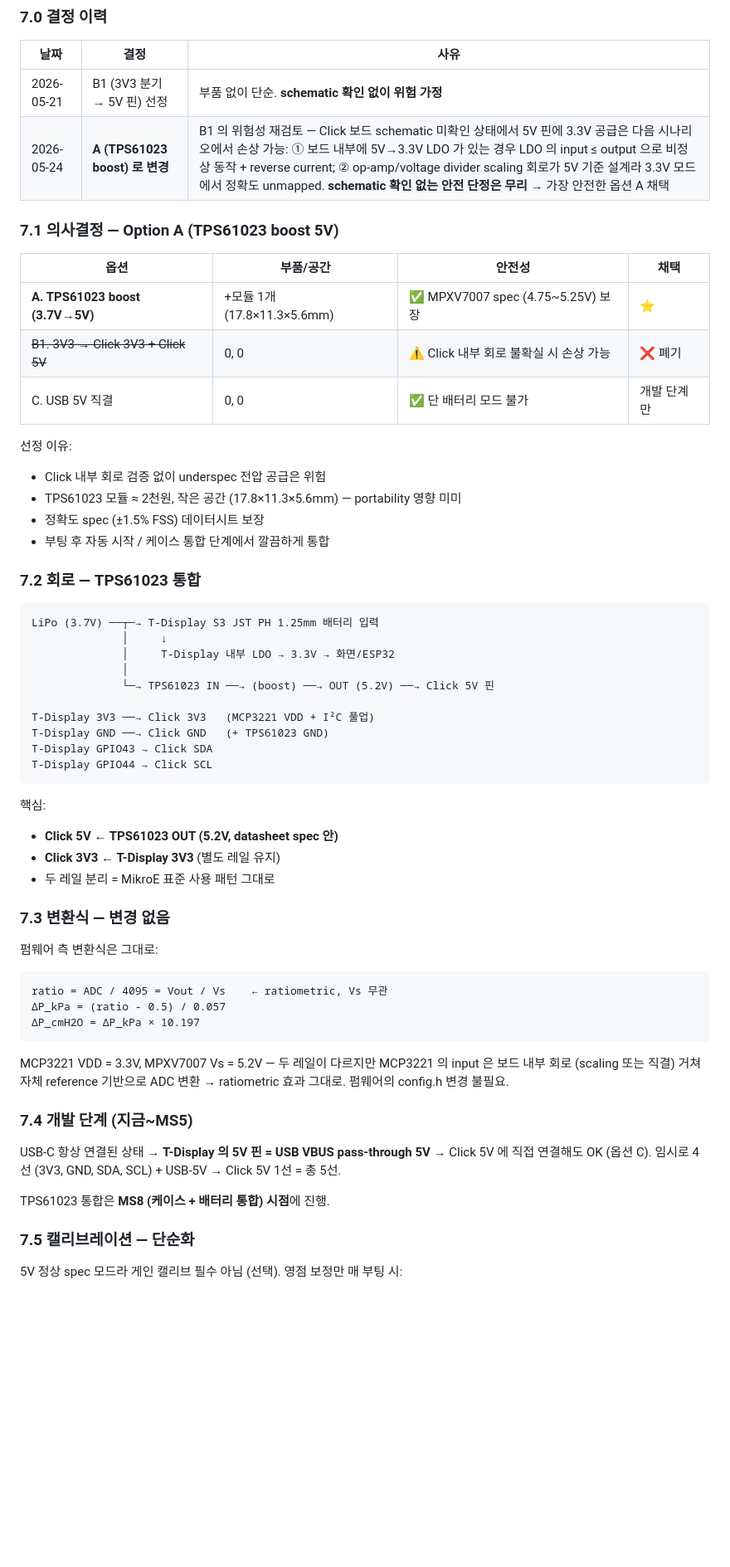
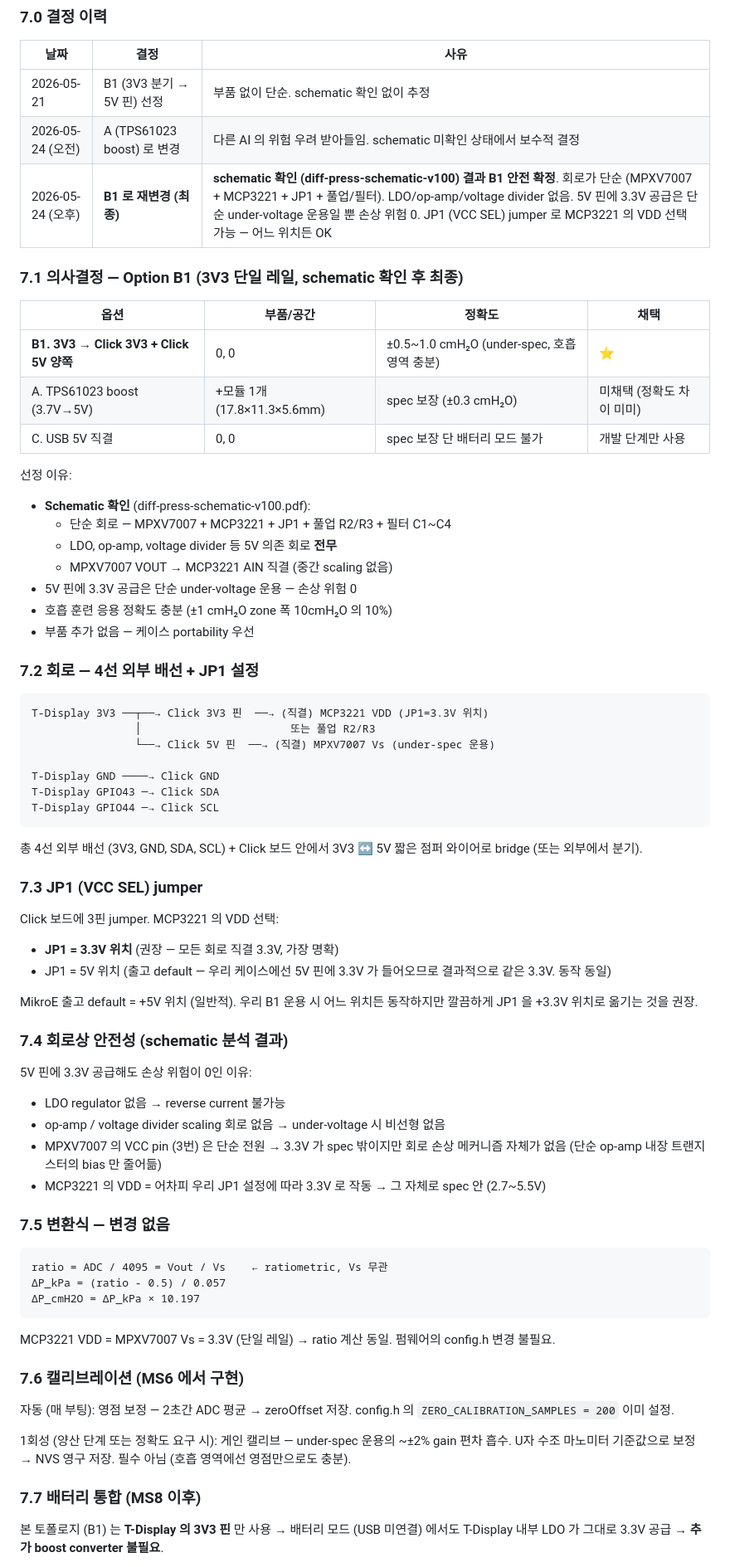
Before and after one commit to jaewon786/BlowFit, a Markdown page: firmware-esp32/docs/mpxv7007_migration.md, the part around one of its changes. Shown at 83% size. GitHub-like rendering; blank space fills up the shorter version.

Commit message:
docs(firmware-esp32): power topology B1 final (schematic confirmed safe)
이전 commit 7ff00da (A → TPS61023) 번복. 사용자가 MikroE Diff Press Click
schematic (diff-press-schematic-v100.pdf) 직접 확인 → B1 안전 확정.

Schematic 분석 결과
- 단순 회로: MPXV7007 (U1) + MCP3221 (U2) + JP1 (VCC SEL jumper) +
  풀업 R2/R3 (4.7k) + 디커플링 캡 C1~C4 + 전원 LED.
- LDO / op-amp / voltage divider / scaling 회로 모두 없음.
- MPXV7007 VOUT (pin 4) → MCP3221 AIN (pin 3) 직결.
- MCP3221 VDD = JP1 으로 +3.3V 또는 +5V 선택.
- 풀업 R2/R3 = VCC (JP1 선택값) 에 연결.

→ 5V 핀에 3.3V 공급 시 손상 메커니즘 자체가 존재 안 함:
  - reverse current 불가능 (LDO 없음)
  - 비선형 회로 없음
  - 단순 under-voltage 운용일 뿐 (MPXV7007 4.75~5.25V spec 밖이지만 회로
    손상은 없음, 정확도만 ±2~5% 로 감소)

B1 최종 채택 이유
- 부품 추가 없음 (portability)
- 배터리 모드 자동 대응 (T-Display 내부 LDO 만으로 동작)
- 호흡 영역 (20~30 cmH₂O) 정확도 ±0.5~1.0 cmH₂O 으로 충분

JP1 (VCC SEL) jumper
- MikroE 출고 default = +5V 위치 (일반적).
- 우리 B1 운용 시 어느 위치든 동작 (5V 핀에 3.3V 가 들어오므로 결과 같음).
- 권장: +3.3V 위치로 변경하여 회로 직결 명확화.

문서 변경
- §1 핀 할당: B1 회로 (4선) 패턴 + JP1 설정 안내.
- §7 전원 토폴로지: 결정 이력 (B1 → A → B1 최종) + schematic 인용 +
  안전성 분석 (각 메커니즘 별 명시).

Co-Authored-By: Claude Opus 4.7 (1M context) <noreply@anthropic.com>

````diff
--- a/firmware-esp32/docs/mpxv7007_migration.md
+++ b/firmware-esp32/docs/mpxv7007_migration.md
@@ -113,61 +114,85 @@ const float    cmH2O = kPa * 10.197f;
 
 | 날짜 | 결정 | 사유 |
 |---|---|---|
-| 2026-05-21 | B1 (3V3 분기 → 5V 핀) 선정 | 부품 없이 단순. **schematic 확인 없이 위험 가정** |
-| 2026-05-24 | **A (TPS61023 boost) 로 변경** | B1 의 위험성 재검토 — Click 보드 schematic 미확인 상태에서 5V 핀에 3.3V 공급은 다음 시나리오에서 손상 가능: ① 보드 내부에 5V→3.3V LDO 가 있는 경우 LDO 의 input ≤ output 으로 비정상 동작 + reverse current; ② op-amp/voltage divider scaling 회로가 5V 기준 설계라 3.3V 모드에서 정확도 unmapped. **schematic 확인 없는 안전 단정은 무리** → 가장 안전한 옵션 A 채택 |
+| 2026-05-21 | B1 (3V3 분기 → 5V 핀) 선정 | 부품 없이 단순. schematic 확인 없이 추정 |
+| 2026-05-24 (오전) | A (TPS61023 boost) 로 변경 | 다른 AI 의 위험 우려 받아들임. schematic 미확인 상태에서 보수적 결정 |
+| 2026-05-24 (오후) | **B1 로 재변경 (최종)** | **schematic 확인 (diff-press-schematic-v100) 결과 B1 안전 확정**. 회로가 단순 (MPXV7007 + MCP3221 + JP1 + 풀업/필터). LDO/op-amp/voltage divider 없음. 5V 핀에 3.3V 공급은 단순 under-voltage 운용일 뿐 손상 위험 0. JP1 (VCC SEL) jumper 로 MCP3221 의 VDD 선택 가능 — 어느 위치든 OK |
 
-### 7.1 의사결정 — Option A (TPS61023 boost 5V)
+### 7.1 의사결정 — Option B1 (3V3 단일 레일, schematic 확인 후 최종)
 
-| 옵션 | 부품/공간 | 안전성 | 채택 |
+| 옵션 | 부품/공간 | 정확도 | 채택 |
 |---|---|---|---|
-| **A. TPS61023 boost (3.7V→5V)** | +모듈 1개 (17.8×11.3×5.6mm) | ✅ MPXV7007 spec (4.75~5.25V) 보장 | ⭐ |
-| ~~B1. 3V3 → Click 3V3 + Click 5V~~ | 0, 0 | ⚠️ Click 내부 회로 불확실 시 손상 가능 | ❌ 폐기 |
-| C. USB 5V 직결 | 0, 0 | ✅ 단 배터리 모드 불가 | 개발 단계만 |
+| **B1. 3V3 → Click 3V3 + Click 5V 양쪽** | 0, 0 | ±0.5~1.0 cmH₂O (under-spec, 호흡 영역 충분) | ⭐ |
+| A. TPS61023 boost (3.7V→5V) | +모듈 1개 (17.8×11.3×5.6mm) | spec 보장 (±0.3 cmH₂O) | 미채택 (정확도 차이 미미) |
+| C. USB 5V 직결 | 0, 0 | spec 보장 단 배터리 모드 불가 | 개발 단계만 사용 |
 
 선정 이유:
-- Click 내부 회로 검증 없이 underspec 전압 공급은 위험
-- TPS61023 모듈 ≈ 2천원, 작은 공간 (17.8×11.3×5.6mm) — portability 영향 미미
-- 정확도 spec (±1.5% FSS) 데이터시트 보장
-- 부팅 후 자동 시작 / 케이스 통합 단계에서 깔끔하게 통합
+- **Schematic 확인** (diff-press-schematic-v100.pdf):
+  - 단순 회로 — MPXV7007 + MCP3221 + JP1 + 풀업 R2/R3 + 필터 C1~C4
+  - LDO, op-amp, voltage divider 등 5V 의존 회로 **전무**
+  - MPXV7007 VOUT → MCP3221 AIN 직결 (중간 scaling 없음)
+- 5V 핀에 3.3V 공급은 단순 under-voltage 운용 — 손상 위험 0
+- 호흡 훈련 응용 정확도 충분 (±1 cmH₂O zone 폭 10cmH₂O 의 10%)
+- 부품 추가 없음 — 케이스 portability 우선
 
-### 7.2 회로 — TPS61023 통합
+### 7.2 회로 — 4선 외부 배선 + JP1 설정
 
 ```
-LiPo (3.7V) ──┬─→ T-Display S3 JST PH 1.25mm 배터리 입력
-              │     ↓
-              │     T-Display 내부 LDO → 3.3V → 화면/ESP32
-              │
-              └─→ TPS61023 IN ──→ (boost) ──→ OUT (5.2V) ──→ Click 5V 핀
+T-Display 3V3 ──┬──→ Click 3V3 핀  ──→ (직결) MCP3221 VDD (JP1=3.3V 위치)
+                │                       또는 풀업 R2/R3
+                └──→ Click 5V 핀  ──→ (직결) MPXV7007 Vs (under-spec 운용)
 
-T-Display 3V3 ──→ Click 3V3   (MCP3221 VDD + I²C 풀업)
-T-Display GND ──→ Click GND   (+ TPS61023 GND)
-T-Display GPIO43 → Click SDA
-T-Display GPIO44 → Click SCL
+T-Display GND ────→ Click GND
+T-Display GPIO43 ─→ Click SDA
+T-Display GPIO44 ─→ Click SCL
 ```
 
-핵심:
-- **Click 5V ← TPS61023 OUT (5.2V, datasheet spec 안)**
-- **Click 3V3 ← T-Display 3V3** (별도 레일 유지)
-- 두 레일 분리 = MikroE 표준 사용 패턴 그대로
+총 4선 외부 배선 (3V3, GND, SDA, SCL) + Click 보드 안에서 3V3 ↔ 5V 짧은
+점퍼 와이어로 bridge (또는 외부에서 분기).
 
-### 7.3 변환식 — 변경 없음
+### 7.3 JP1 (VCC SEL) jumper
 
-펌웨어 측 변환식은 그대로:
+Click 보드에 3핀 jumper. MCP3221 의 VDD 선택:
+- **JP1 = 3.3V 위치** (권장 — 모든 회로 직결 3.3V, 가장 명확)
+- JP1 = 5V 위치 (출고 default — 우리 케이스에선 5V 핀에 3.3V 가 들어오므로
+  결과적으로 같은 3.3V. 동작 동일)
+
+MikroE 출고 default = +5V 위치 (일반적). 우리 B1 운용 시 어느 위치든
+동작하지만 깔끔하게 JP1 을 +3.3V 위치로 옮기는 것을 권장.
+
+### 7.4 회로상 안전성 (schematic 분석 결과)
+
+5V 핀에 3.3V 공급해도 손상 위험이 0인 이유:
+- LDO regulator 없음 → reverse current 불가능
+- op-amp / voltage divider scaling 회로 없음 → under-voltage 시 비선형 없음
+- MPXV7007 의 VCC pin (3번) 은 단순 전원 → 3.3V 가 spec 밖이지만 회로
+  손상 메커니즘 자체가 없음 (단순 op-amp 내장 트랜지스터의 bias 만 줄어듦)
+- MCP3221 의 VDD = 어차피 우리 JP1 설정에 따라 3.3V 로 작동 → 그 자체로
+  spec 안 (2.7~5.5V)
+
+### 7.5 변환식 — 변경 없음
+
 ```
 ratio = ADC / 4095 = Vout / Vs    ← ratiometric, Vs 무관
 ΔP_kPa = (ratio - 0.5) / 0.057
 ΔP_cmH2O = ΔP_kPa × 10.197
 ```
 
-MCP3221 VDD = 3.3V, MPXV7007 Vs = 5.2V — 두 레일이 다르지만 MCP3221 의 input 은 보드 내부 회로 (scaling 또는 직결) 거쳐 자체 reference 기반으로 ADC 변환 → ratiometric 효과 그대로. 펌웨어의 config.h 변경 불필요.
+MCP3221 VDD = MPXV7007 Vs = 3.3V (단일 레일) → ratio 계산 동일. 펌웨어의
+config.h 변경 불필요.
 
-### 7.4 개발 단계 (지금~MS5)
+### 7.6 캘리브레이션 (MS6 에서 구현)
 
-USB-C 항상 연결된 상태 → **T-Display 의 5V 핀 = USB VBUS pass-through 5V** → Click 5V 에 직접 연결해도 OK (옵션 C). 임시로 4선 (3V3, GND, SDA, SCL) + USB-5V → Click 5V 1선 = 총 5선.
+자동 (매 부팅): 영점 보정 — 2초간 ADC 평균 → zeroOffset 저장. config.h 의
+`ZERO_CALIBRATION_SAMPLES = 200` 이미 설정.
 
-TPS61023 통합은 **MS8 (케이스 + 배터리 통합) 시점**에 진행.
+1회성 (양산 단계 또는 정확도 요구 시): 게인 캘리브 — under-spec 운용의
+~±2% gain 편차 흡수. U자 수조 마노미터 기준값으로 보정 → NVS 영구 저장.
+필수 아님 (호흡 영역에선 영점만으로도 충분).
 
-### 7.5 캘리브레이션 — 단순화
+### 7.7 배터리 통합 (MS8 이후)
 
-5V 정상 spec 모드라 게인 캘리브 필수 아님 (선택). 영점 보정만 매 부팅 시:
+본 토폴로지 (B1) 는 **T-Display 의 3V3 핀** 만 사용 → 배터리 모드 (USB
+미연결) 에서도 T-Display 내부 LDO 가 그대로 3.3V 공급 → **추가 boost
+converter 불필요**.
 
````
Also changed, not shown: other parts of firmware-esp32/docs/mpxv7007_migration.md (+10 -26 lines).
